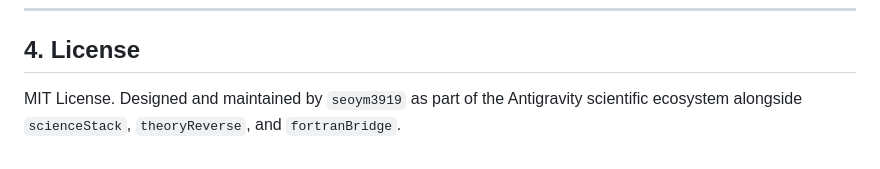
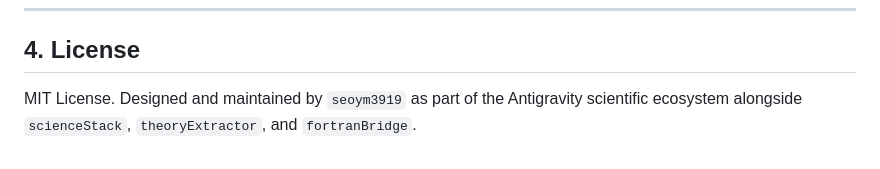
Before and after one commit to seoym3919/cppBridge_antigravity, a Markdown page: README.md, the part around the change. Drawn GitHub-style.

Commit message:
chore: rename theoryReverse to theoryExtractor across plugin, documentation, and repo links

```diff
--- a/README.md
+++ b/README.md
@@ -141,4 +141,4 @@ python3 scripts/cpp_bridge_cli.py --self-test
 
 ## 4. License
 
-MIT License. Designed and maintained by `seoym3919` as part of the Antigravity scientific ecosystem alongside `scienceStack`, `theoryReverse`, and `fortranBridge`.
+MIT License. Designed and maintained by `seoym3919` as part of the Antigravity scientific ecosystem alongside `scienceStack`, `theoryExtractor`, and `fortranBridge`.
```
